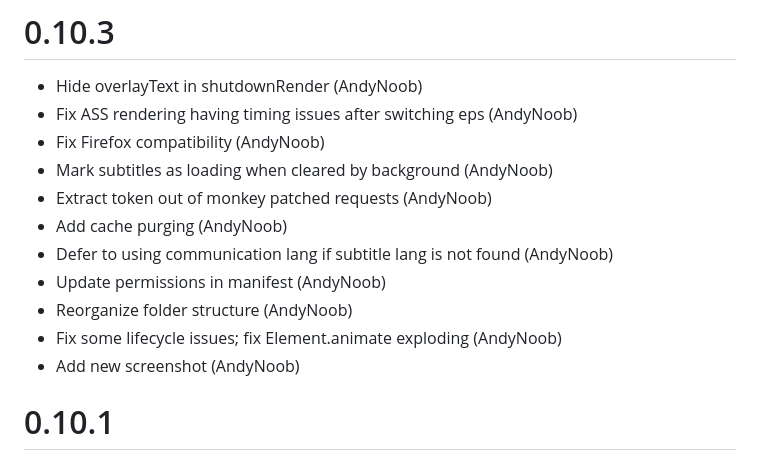
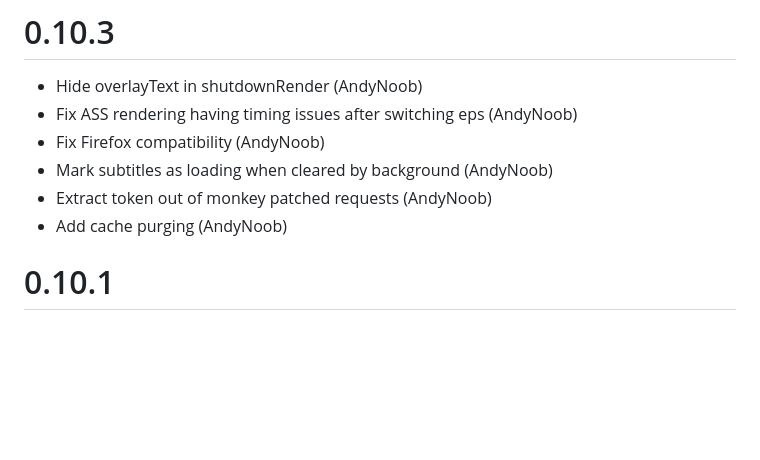
Before and after one commit to AndyNoob/crunchyroll-dual-subs, a Markdown page: CHANGELOG.md, the part around the change. Rendered like a GitHub page; blank space fills up the shorter version.

Commit message:
Fix CHANGELOG.md again

```diff
--- a/CHANGELOG.md
+++ b/CHANGELOG.md
@@ -5,11 +5,6 @@
 - Mark subtitles as loading when cleared by background (AndyNoob)
 - Extract token out of monkey patched requests (AndyNoob)
 - Add cache purging (AndyNoob)
-- Defer to using communication lang if subtitle lang is not found (AndyNoob)
-- Update permissions in manifest (AndyNoob)
-- Reorganize folder structure (AndyNoob)
-- Fix some lifecycle issues; fix Element.animate exploding (AndyNoob)
-- Add new screenshot (AndyNoob)
 
 
 # 0.10.1
```
